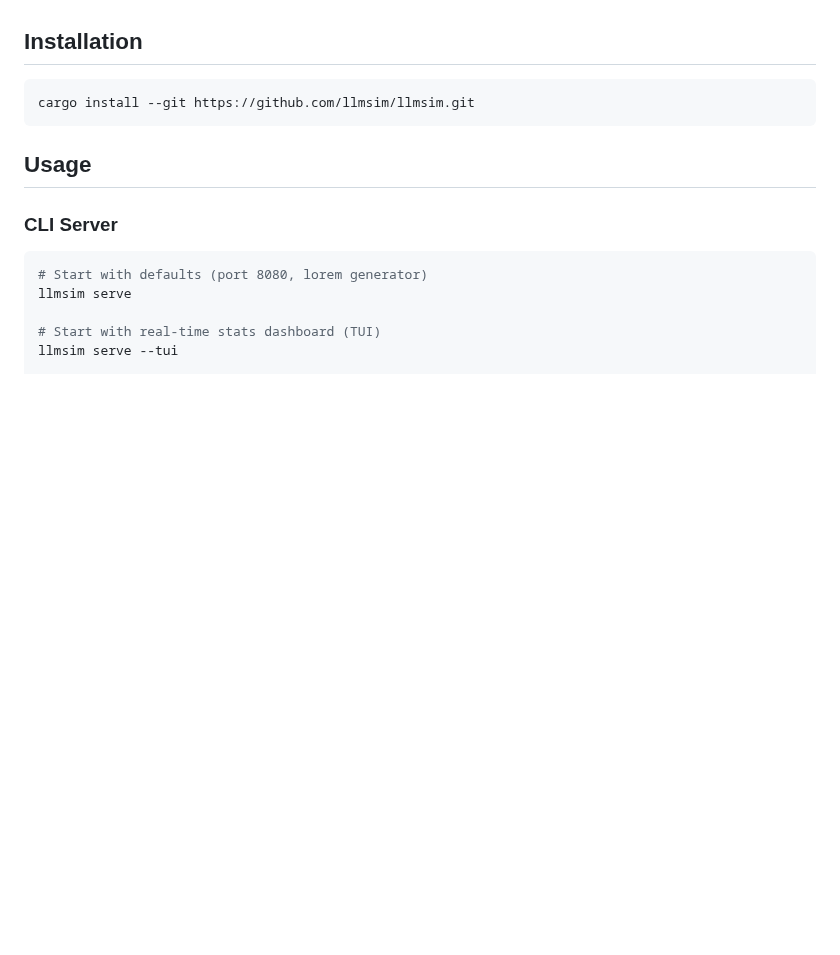
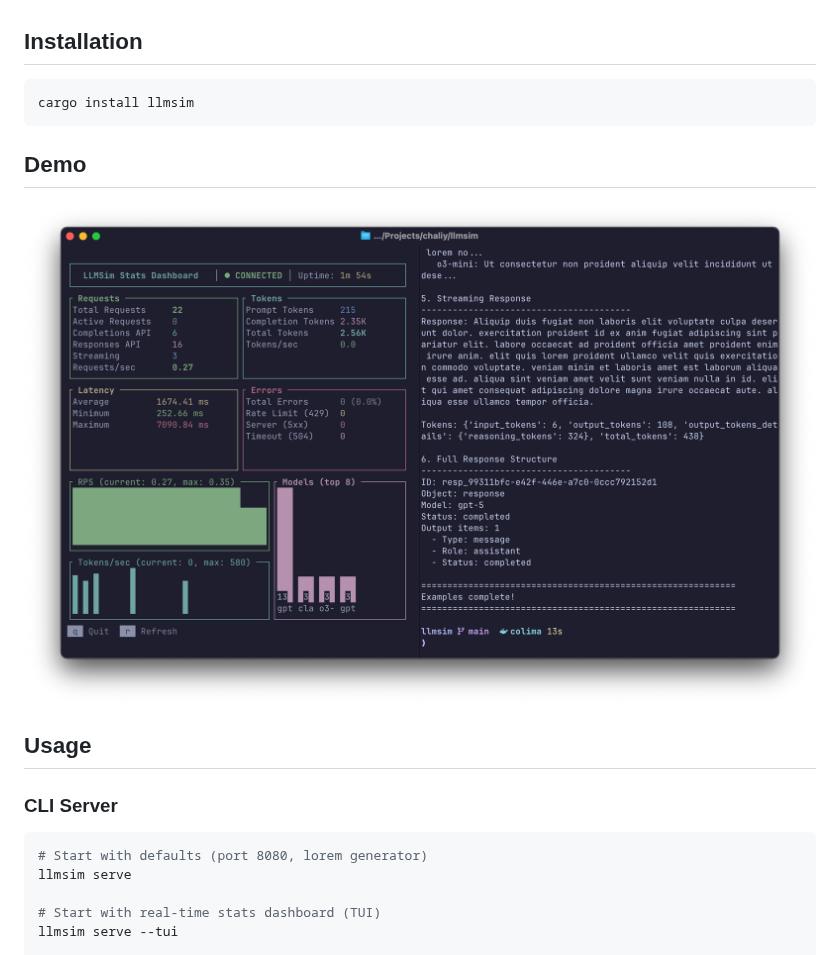
Before and after one commit to chaliy/llmsim, a Markdown page: README.md, the part around the change. GitHub-like rendering; pictures changed too: docs/images/tui.png (added); blank space fills up the shorter version.

Commit message:
docs: add TUI screenshot and simplify install command
- Add demo section with console UI screenshot
- Update installation to use crates.io directly

Co-Authored-By: Claude Opus 4.5 <noreply@anthropic.com>

````diff
--- a/README.md
+++ b/README.md
@@ -25,8 +25,12 @@ LLMSim replicates realistic LLM API behavior without running actual models. It s
 ## Installation
 
 ```bash
-cargo install --git https://github.com/llmsim/llmsim.git
+cargo install llmsim
 ```
+
+## Demo
+
+![Console UI Demo](/docs/images/tui.png)
 
 ## Usage
 
````
